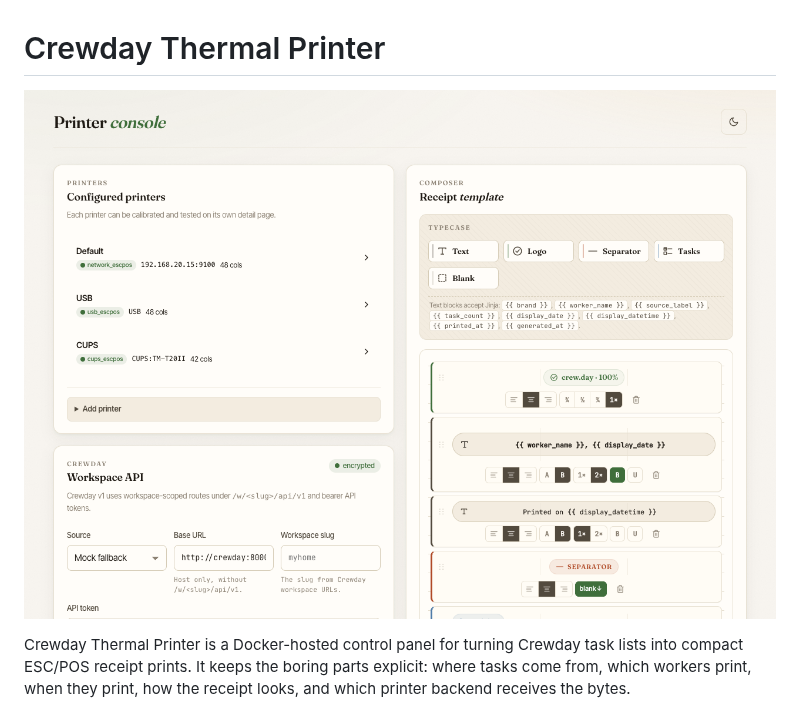
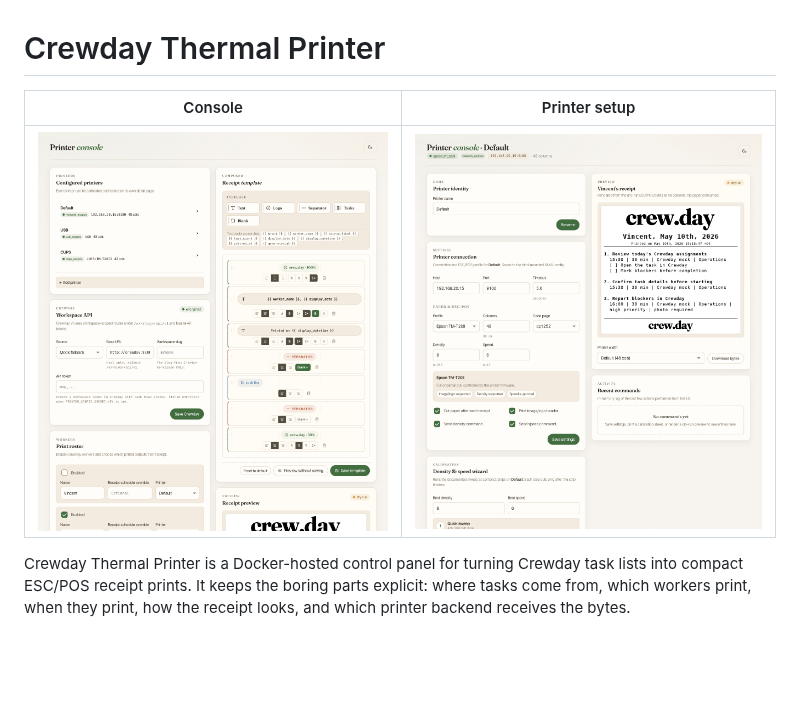
Before and after one commit to crewday/printer, a Markdown page: README.md, the part around the change. GitHub-like rendering; pictures changed too: docs/assets/printer-console.png, docs/assets/printer-default.png (added); blank space fills up the shorter version.

Commit message:
Refresh README screenshots and layout

```diff
--- a/README.md
+++ b/README.md
@@ -1,6 +1,8 @@
 # Crewday Thermal Printer
 
-![Printer console UI](docs/assets/printer-console.png)
+| Console | Printer setup |
+|---|---|
+| ![Printer console UI](docs/assets/printer-console.png) | ![Default printer setup UI](docs/assets/printer-default.png) |
 
 Crewday Thermal Printer is a Docker-hosted control panel for turning Crewday task lists into compact ESC/POS receipt prints. It keeps the boring parts explicit: where tasks come from, which workers print, when they print, how the receipt looks, and which printer backend receives the bytes.
 
```
